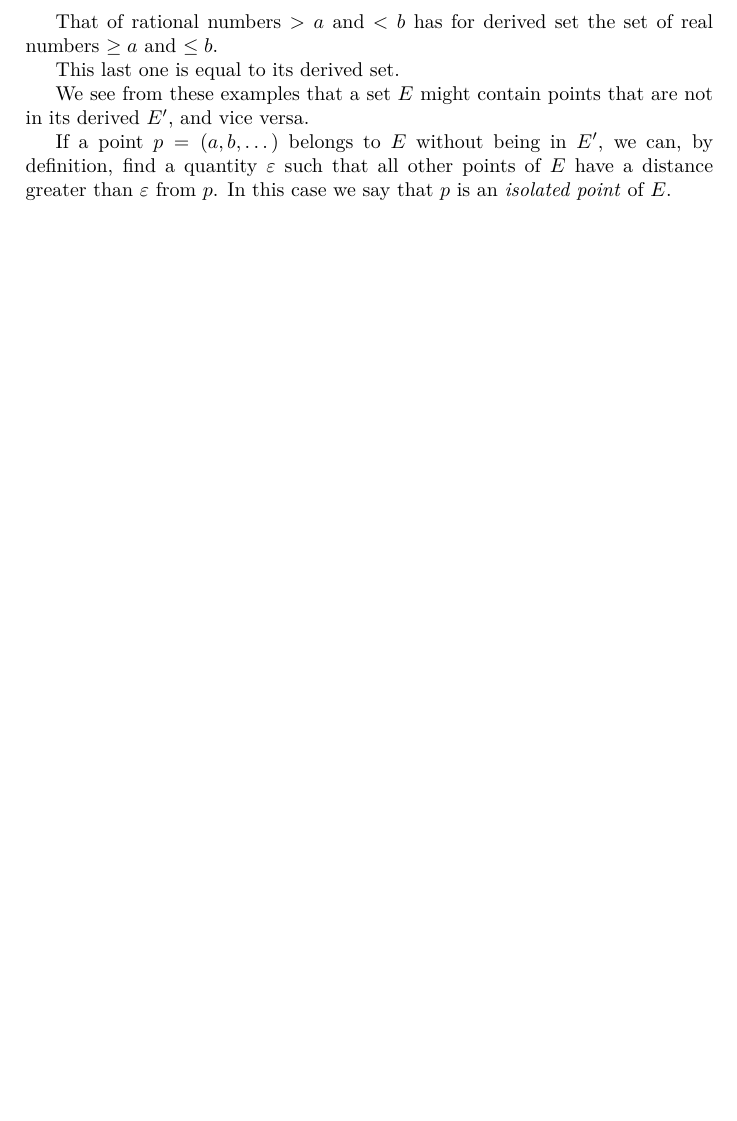
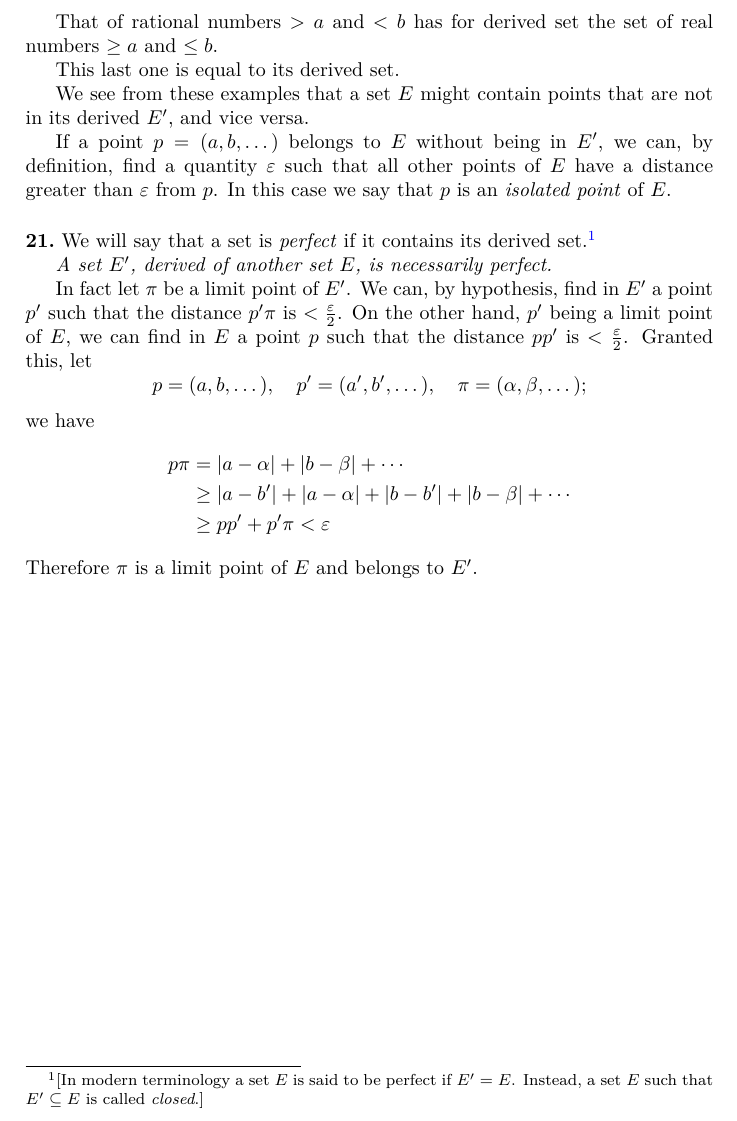
Before and after one commit to joeattueyi/cours-analyse, a LaTeX thesis (index.tex): part of page 19 of 21, cut so that both start at the same text, the shorter picture padded with empty space. Compiled offline with pdfLaTeX.

Commit message:
Paragraph 21

```diff
--- a/index.tex
+++ b/index.tex
@@ -656,6 +656,23 @@ We see from these examples that a set $E$ might contain points that are not in i
 
 If a point $p=(a,b,\dots)$ belongs to $E$ without being in $E'$, we can, by definition, find a quantity $\epsilon$ such that all other points of $E$ have a distance greater than $\epsilon$ from $p$. In this case we say that $p$ is an \textit{isolated point} of $E$.
 
+\paragraph{} We will say that a set is \textit{perfect} if it contains its derived set.\footnote{[In modern terminology a set $E$ is said to be perfect if $E'=E$. Instead, a set $E$ such that $E'\subseteq E$ is called \textit{closed}.]}
+
+\textit{A set $E'$, derived of another set $E$, is necessarily perfect.}
+
+In fact let $\pi$ be a limit point of $E'$. We can, by hypothesis, find in $E'$ a point $p'$ such that the distance $p'\pi$ is $<\frac\epsilon 2$. On the other hand, $p'$ being a limit point of $E$, we can find in $E$ a point $p$ such that the distance $pp'$ is $<\frac\epsilon 2$. Granted this, let
+\[
+  p=(a,b,\dots),\quad p'=(a',b',\dots),\quad \pi=(\alpha,\beta,\dots);
+\]
+% [Original: page 20]
+we have
+\begin{align*}
+  p\pi &=    |a-\alpha| + |b-\beta| + \cdots \\
+       &\geq |a-b'| + |a-\alpha| + |b-b'| + |b-\beta| + \cdots \\
+       &\geq pp' + p'\pi < \epsilon
+\end{align*}
+Therefore $\pi$ is a limit point of $E$ and belongs to $E'$.
+
 \begin{thebibliography}{9}
 \addcontentsline{toc}{chapter}{Bibliography}
 
```
Also changed, not shown: Readme.md, index.pdf.
